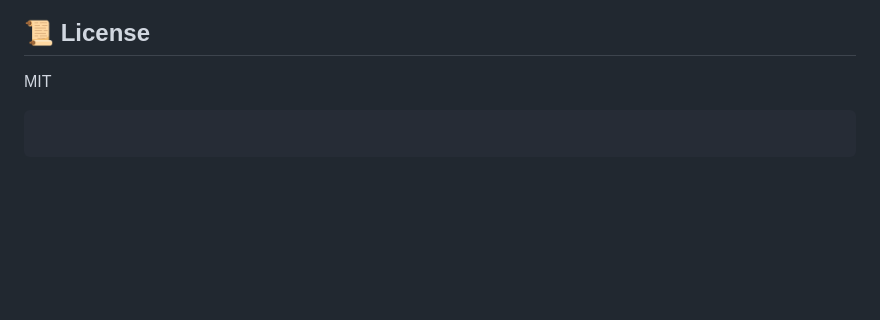
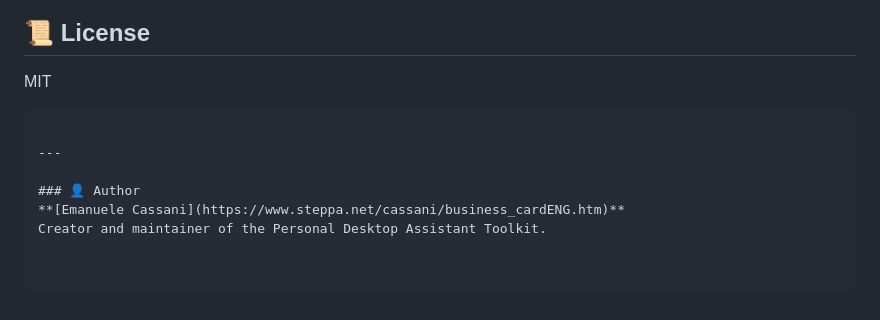
Before and after one commit to aiutatemi/personal-desktop-assistant-toolkit, a Markdown page: README.md, the part around the change. Drawn GitHub-style; blank space fills up the shorter version.

````diff
--- a/README.md
+++ b/README.md
@@ -202,3 +202,9 @@ _dati/
 
 MIT
 ```
+
+---
+
+### 👤 Author
+**[Emanuele Cassani](https://www.steppa.net/cassani/business_cardENG.htm)**
+Creator and maintainer of the Personal Desktop Assistant Toolkit.
````
Also changed, not shown: README_ITA.md (+6 -0 lines).
